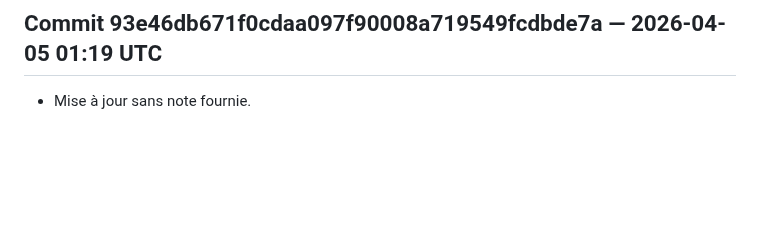
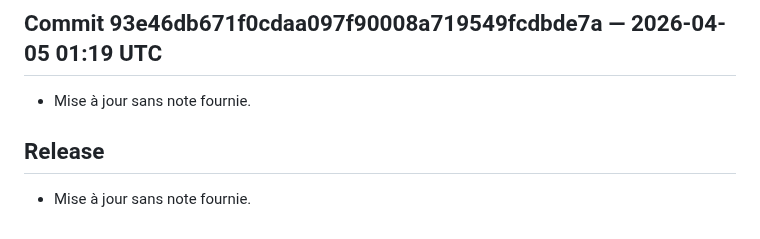
Before and after one commit to 2racinede4carreunivers-dev/Theorie-mathematique-philippe-thomas-savard-2026, a Markdown page: CHANGELOG.md, the part around the change. Drawn GitHub-style; blank space fills up the shorter version.

Commit message:
Mise à jour automatique du CHANGELOG

```diff
--- a/CHANGELOG.md
+++ b/CHANGELOG.md
@@ -82,3 +82,8 @@ Cette première version marque le début du développement public du projet, off
 
 ## Commit 93e46db671f0cdaa097f90008a719549fcdbde7a — 2026-04-05 01:19 UTC
 - Mise à jour sans note fournie.
+
+
+## Release
+
+- Mise à jour sans note fournie.
```
